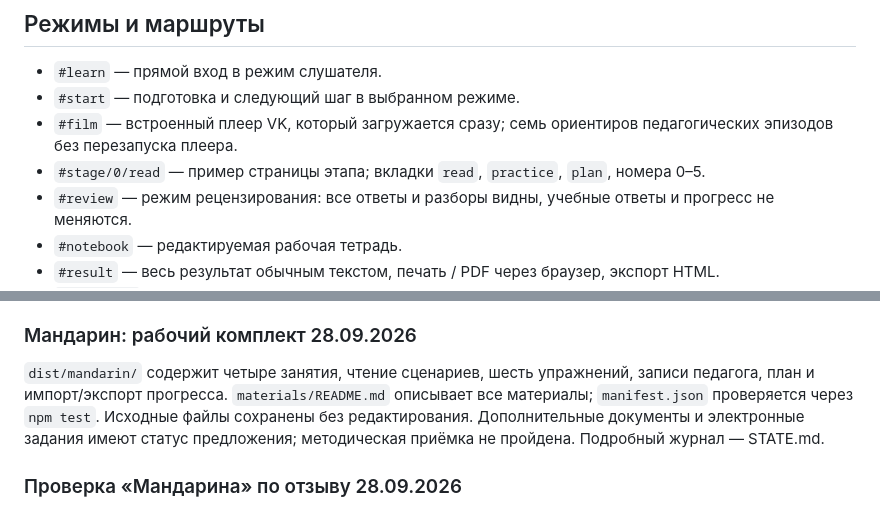
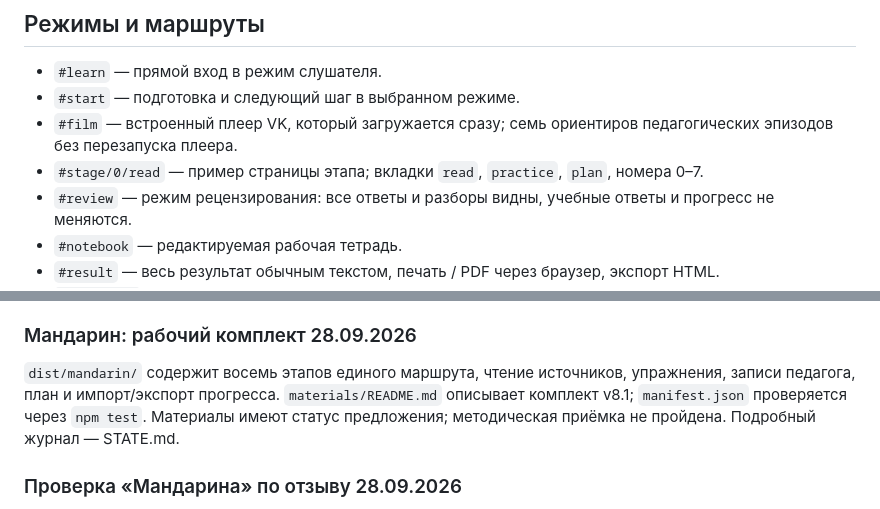
Before and after one commit to Daridarom/kinouroki-justice-course, a Markdown page: README.md, 2 parts joined by grey strips. Rendered like a GitHub page.

```diff
--- a/README.md
+++ b/README.md
@@ -31,7 +31,7 @@
 - `#learn` — прямой вход в режим слушателя.
 - `#start` — подготовка и следующий шаг в выбранном режиме.
 - `#film` — встроенный плеер VK, который загружается сразу; семь ориентиров педагогических эпизодов без перезапуска плеера.
-- `#stage/0/read` — пример страницы этапа; вкладки `read`, `practice`, `plan`, номера 0–5.
+- `#stage/0/read` — пример страницы этапа; вкладки `read`, `practice`, `plan`, номера 0–7.
 - `#review` — режим рецензирования: все ответы и разборы видны, учебные ответы и прогресс не меняются.
 - `#notebook` — редактируемая рабочая тетрадь.
 - `#result` — весь результат обычным текстом, печать / PDF через браузер, экспорт HTML.
@@ -106,7 +106,7 @@
 
 ### Мандарин: рабочий комплект 28.09.2026
 
-`dist/mandarin/` содержит четыре занятия, чтение сценариев, шесть упражнений, записи педагога, план и импорт/экспорт прогресса. `materials/README.md` описывает все материалы; `manifest.json` проверяется через `npm test`. Исходные файлы сохранены без редактирования. Дополнительные документы и электронные задания имеют статус предложения; методическая приёмка не пройдена. Подробный журнал — STATE.md.
+`dist/mandarin/` содержит восемь этапов единого маршрута, чтение источников, упражнения, записи педагога, план и импорт/экспорт прогресса. `materials/README.md` описывает комплект v8.1; `manifest.json` проверяется через `npm test`. Материалы имеют статус предложения; методическая приёмка не пройдена. Подробный журнал — STATE.md.
 
 ### Проверка «Мандарина» по отзыву 28.09.2026
 
```
Also changed, not shown: other parts of README.md (+9 -9 lines).
